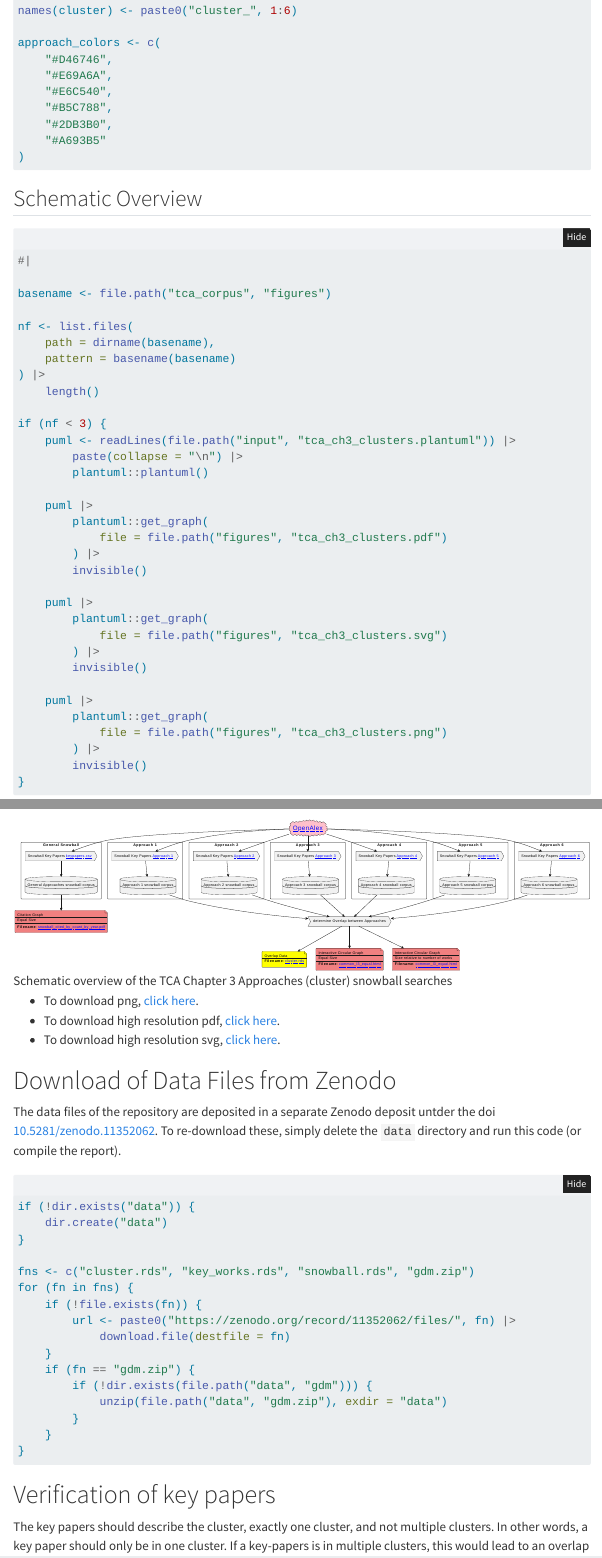
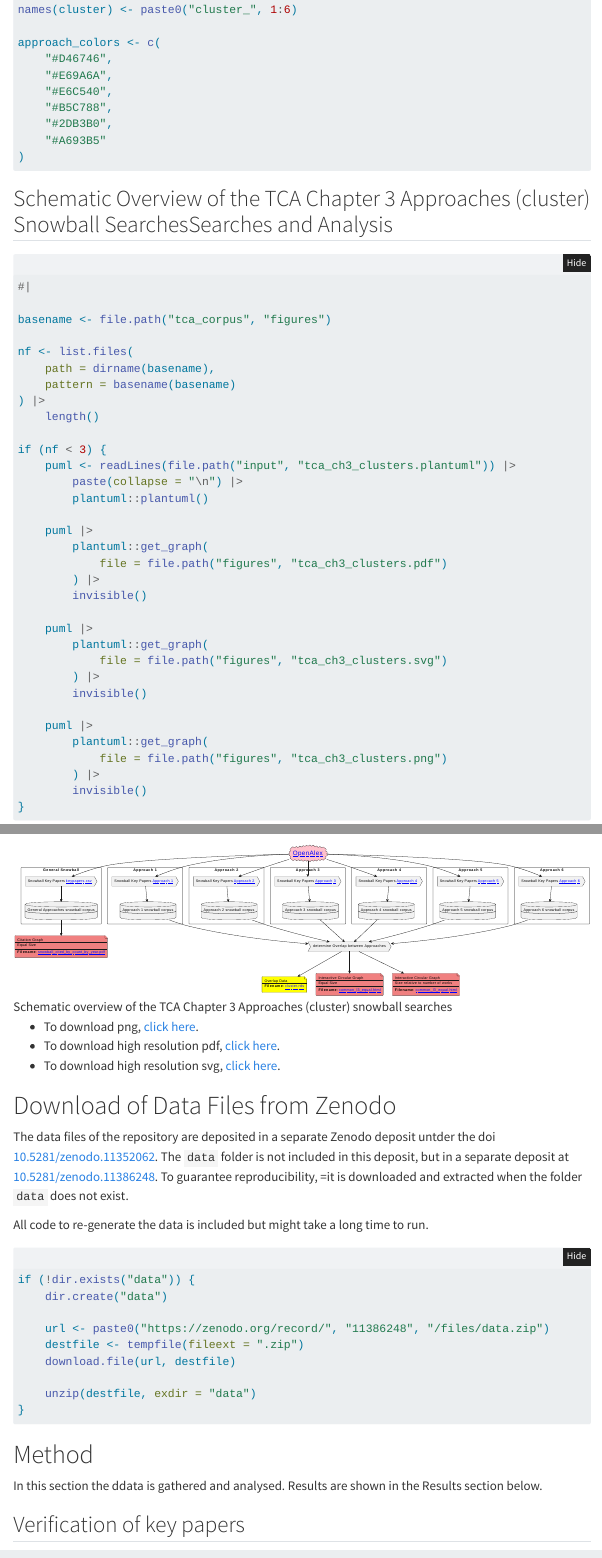
Before and after one commit to IPBES-Data/IPBES_TCA_Ch3_clusters, a Quarto document (IPBES_TCA_Ch3_clusters.qmd): the page in a window 1100 px wide, from 2450 px down before the commit and from 2550 px down after it, so that both start at the same text, and a second part further down, joined at a grey line. Rendered offline with R 4.5, knitr and Pandoc in place of Quarto, with nearby package versions; folded parts are opened; some code elsewhere in the file could not run offline; menus at the side of the page are left out; badge pictures from the web are left out.

Commit message:
Some editing

````diff
--- a/IPBES_TCA_Ch3_clusters.qmd
+++ b/IPBES_TCA_Ch3_clusters.qmd
@@ -165,7 +168,7 @@ approach_colors <- c(
 )
 ```
 
-## Schematic Overview
+## Schematic Overview of the TCA Chapter 3 Approaches (cluster) Snowball SearchesSearches and Analysis
 
 ```{r}
 #| label: ch3_clusters_overview_plantuml
@@ -215,33 +218,32 @@ if (nf < 3) {
 
 # Download of Data Files from Zenodo
 
-The data files of the repository are deposited in a separate Zenodo deposit untder the doi [10.5281/zenodo.11352062](https://doi.org/10.5281/zenodo.11352062). To re-download these, simply delete the `data` directory and run this code (or compile the report).
+The data files of the repository are deposited in a separate Zenodo deposit untder the doi [10.5281/zenodo.11352062](https://doi.org/10.5281/zenodo.11352062).
+The `data` folder is not included in this deposit, but in a separate deposit at [10.5281/zenodo.11386248](https://doi.org/10.5281/zenodo.11386248).
+To guarantee reproducibility, =it is downloaded and extracted when the folder `data` does not exist.
 
+All code to re-generate the data is included but might take a long time to run.
 
 ```{r}
 #| label: download_data
-#| eval: false
+#|
 
 if (!dir.exists("data")) {
     dir.create("data")
+
+    url <- paste0("https://zenodo.org/record/", "11386248", "/files/data.zip")
+    destfile <- tempfile(fileext = ".zip")
+    download.file(url, destfile)
+
+    unzip(destfile, exdir = "data")
 }
-
-fns <- c("cluster.rds", "key_works.rds", "snowball.rds", "gdm.zip")
-for (fn in fns) {
-    if (!file.exists(fn)) {
-        url <- paste0("https://zenodo.org/record/11352062/files/", fn) |>
-            download.file(destfile = fn)
-    }
-    if (fn == "gdm.zip") {
-        if (!dir.exists(file.path("data", "gdm"))) {
-            unzip(file.path("data", "gdm.zip"), exdir = "data")
-        }
-    }
-}
-
 ```
 
-# Verification of key papers
+# Method
+
+In this section the ddata is gathered and analysed. Results are shown in the Results section below.
+
+## Verification of key papers
 
 The key papers should describe the cluster, exactly one cluster, and not multiple clusters. In other words,
 a key paper should only be in one cluster. If a key-papers is in multiple clusters, this would lead to an overlap wof the snowball corpus which is not caused by the cluster itself, but by the key paper which is in multiple clusters.
````
Also changed, not shown: figures/approaches_theories_1.html, figures/approaches_theories_1.pdf, figures/approaches_theories_1_2.html, figures/approaches_theories_1_2.pdf, figures/approaches_theories_2.html, figures/approaches_theories_2.pdf, figures/tca_ch3_clusters.pdf, IPBES_TCA_Ch3_clusters.qmd (21 more changed lines), 1 other file.
